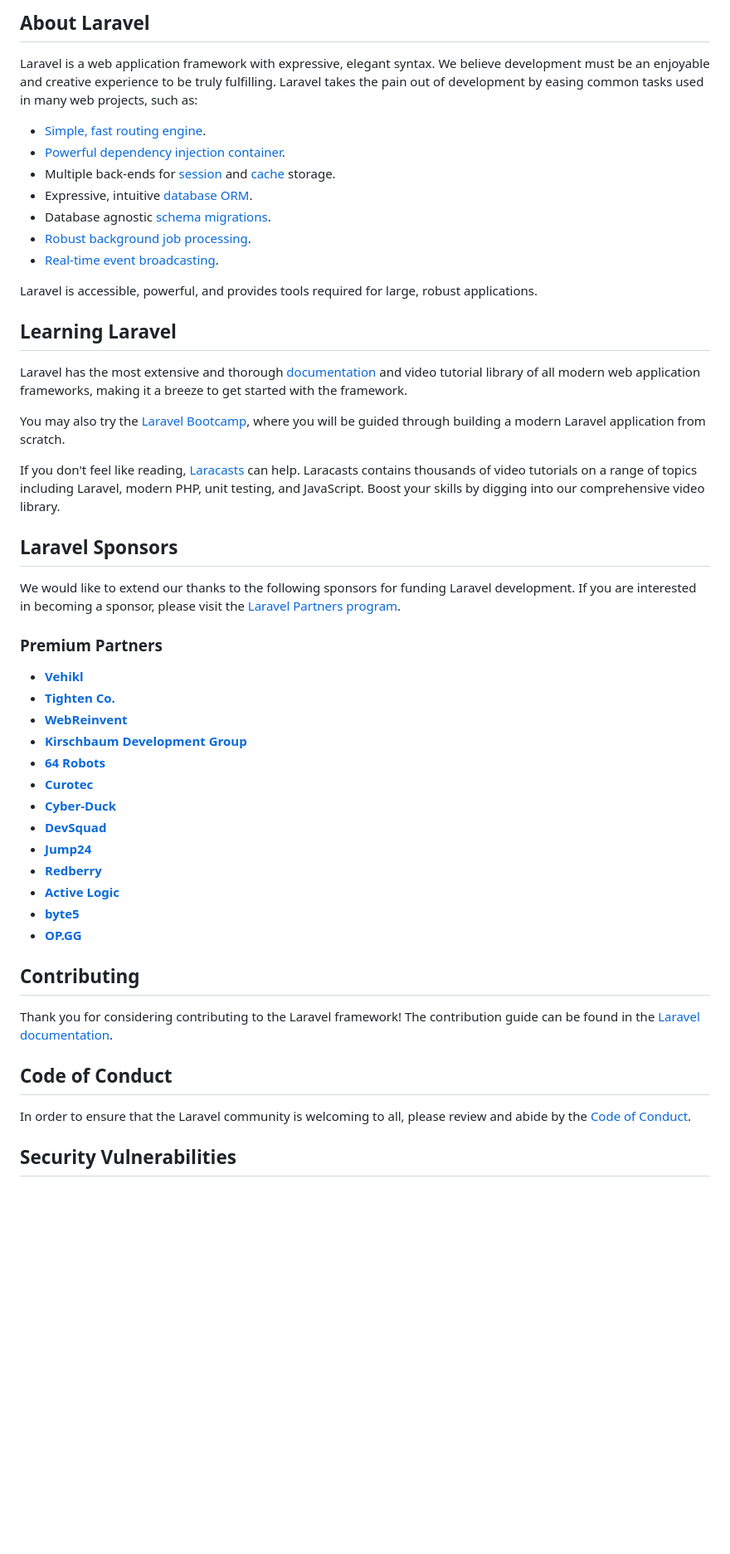
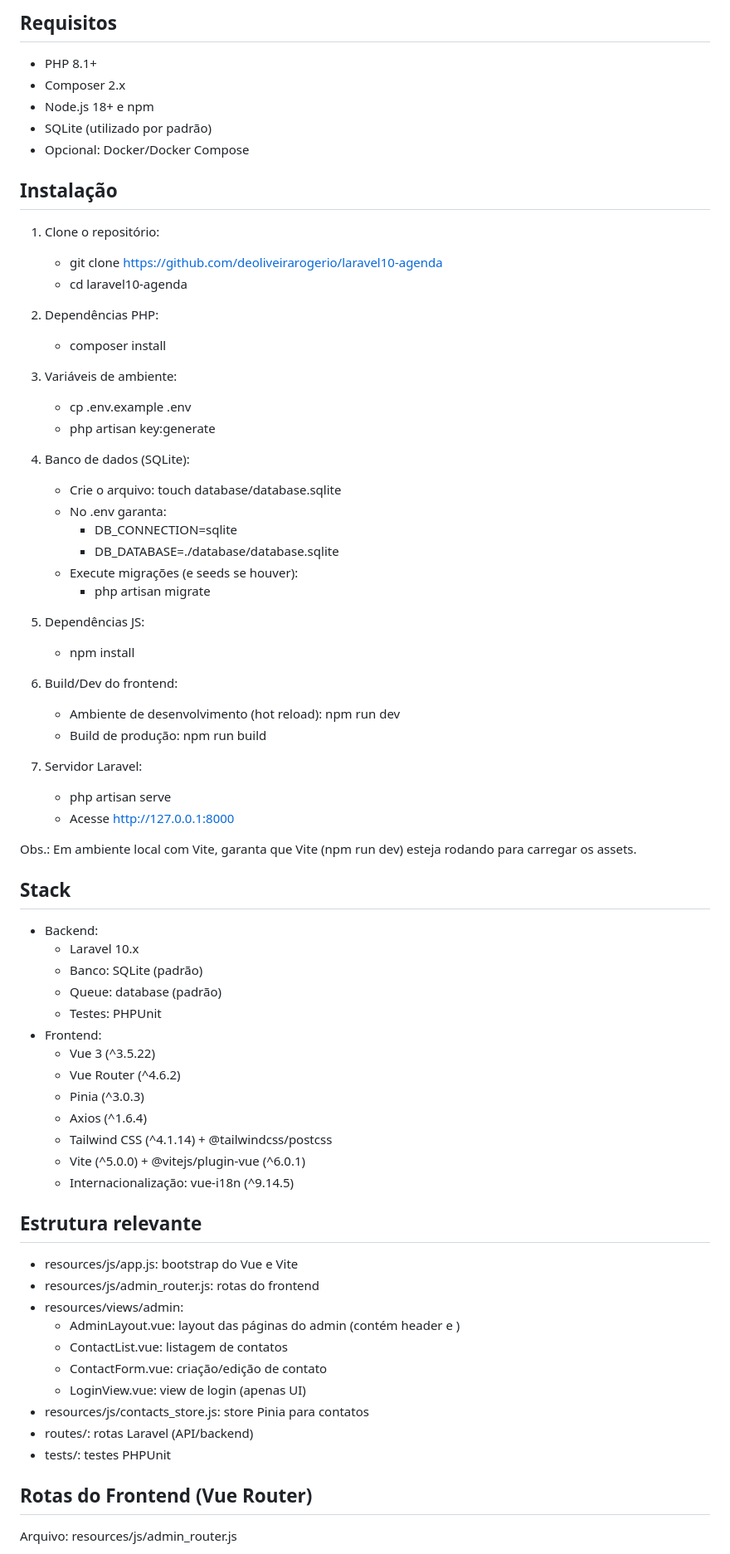
Before and after one commit to deoliveirarogerio/laravel10-agenda, a Markdown page: README.md, the part around the change printed below. Shown: that part at 83% size. Drawn GitHub-style; blank space fills up the shorter version.

Commit message:
Arquivo README

```diff
--- a/README.md
+++ b/README.md
@@ -9,53 +4,76 @@
 
-## About Laravel
+## Requisitos
 
-Laravel is a web application framework with expressive, elegant syntax. We believe development must be an enjoyable and creative experience to be truly fulfilling. Laravel takes the pain out of development by easing common tasks used in many web projects, such as:
+- PHP 8.1+
+- Composer 2.x
+- Node.js 18+ e npm
+- SQLite (utilizado por padrão)
+- Opcional: Docker/Docker Compose
 
-- [Simple, fast routing engine](https://laravel.com/docs/routing).
-- [Powerful dependency injection container](https://laravel.com/docs/container).
-- Multiple back-ends for [session](https://laravel.com/docs/session) and [cache](https://laravel.com/docs/cache) storage.
-- Expressive, intuitive [database ORM](https://laravel.com/docs/eloquent).
-- Database agnostic [schema migrations](https://laravel.com/docs/migrations).
-- [Robust background job processing](https://laravel.com/docs/queues).
-- [Real-time event broadcasting](https://laravel.com/docs/broadcasting).
+## Instalação
 
-Laravel is accessible, powerful, and provides tools required for large, robust applications.
+1. Clone o repositório:
+    - git clone https://github.com/deoliveirarogerio/laravel10-agenda
+    - cd laravel10-agenda
 
-## Learning Laravel
+2. Dependências PHP:
+    - composer install
 
-Laravel has the most extensive and thorough [documentation](https://laravel.com/docs) and video tutorial library of all modern web application frameworks, making it a breeze to get started with the framework.
+3. Variáveis de ambiente:
+    - cp .env.example .env
+    - php artisan key:generate
 
-You may also try the [Laravel Bootcamp](https://bootcamp.laravel.com), where you will be guided through building a modern Laravel application from scratch.
+4. Banco de dados (SQLite):
+    - Crie o arquivo: touch database/database.sqlite
+    - No .env garanta:
+        - DB_CONNECTION=sqlite
+        - DB_DATABASE=./database/database.sqlite
+    - Execute migrações (e seeds se houver):
+        - php artisan migrate
 
-If you don't feel like reading, [Laracasts](https://laracasts.com) can help. Laracasts contains thousands of video tutorials on a range of topics including Laravel, modern PHP, unit testing, and JavaScript. Boost your skills by digging into our comprehensive video library.
+5. Dependências JS:
+    - npm install
 
-## Laravel Sponsors
+6. Build/Dev do frontend:
+    - Ambiente de desenvolvimento (hot reload): npm run dev
+    - Build de produção: npm run build
 
-We would like to extend our thanks to the following sponsors for funding Laravel development. If you are interested in becoming a sponsor, please visit the [Laravel Partners program](https://partners.laravel.com).
+7. Servidor Laravel:
+    - php artisan serve
+    - Acesse http://127.0.0.1:8000
 
-### Premium Partners
+Obs.: Em ambiente local com Vite, garanta que Vite (npm run dev) esteja rodando para carregar os assets.
 
-- **[Vehikl](https://vehikl.com/)**
-- **[Tighten Co.](https://tighten.co)**
-- **[WebReinvent](https://webreinvent.com/)**
-- **[Kirschbaum Development Group](https://kirschbaumdevelopment.com)**
-- **[64 Robots](https://64robots.com)**
-- **[Curotec](https://www.curotec.com/services/technologies/laravel/)**
-- **[Cyber-Duck](https://cyber-duck.co.uk)**
-- **[DevSquad](https://devsquad.com/hire-laravel-developers)**
-- **[Jump24](https://jump24.co.uk)**
-- **[Redberry](https://redberry.international/laravel/)**
-- **[Active Logic](https://activelogic.com)**
-- **[byte5](https://byte5.de)**
-- **[OP.GG](https://op.gg)**
+## Stack
 
-## Contributing
+- Backend:
+    - Laravel 10.x
+    - Banco: SQLite (padrão)
+    - Queue: database (padrão)
+    - Testes: PHPUnit
+- Frontend:
+    - Vue 3 (^3.5.22)
+    - Vue Router (^4.6.2)
+    - Pinia (^3.0.3)
+    - Axios (^1.6.4)
+    - Tailwind CSS (^4.1.14) + @tailwindcss/postcss
+    - Vite (^5.0.0) + @vitejs/plugin-vue (^6.0.1)
+    - Internacionalização: vue-i18n (^9.14.5)
 
-Thank you for considering contributing to the Laravel framework! The contribution guide can be found in the [Laravel documentation](https://laravel.com/docs/contributions).
+## Estrutura relevante
 
-## Code of Conduct
+- resources/js/app.js: bootstrap do Vue e Vite
+- resources/js/admin_router.js: rotas do frontend
+- resources/views/admin:
+    - AdminLayout.vue: layout das páginas do admin (contém header e <router-view />)
+    - ContactList.vue: listagem de contatos
+    - ContactForm.vue: criação/edição de contato
+    - LoginView.vue: view de login (apenas UI)
+- resources/js/contacts_store.js: store Pinia para contatos
+- routes/: rotas Laravel (API/backend)
+- tests/: testes PHPUnit
 
-In order to ensure that the Laravel community is welcoming to all, please review and abide by the [Code of Conduct](https://laravel.com/docs/contributions#code-of-conduct).
+## Rotas do Frontend (Vue Router)
 
-## Security Vulnerabilities
+Arquivo: resources/js/admin_router.js
 
```
Also changed, not shown: other parts of README.md (+83 -10 lines).
